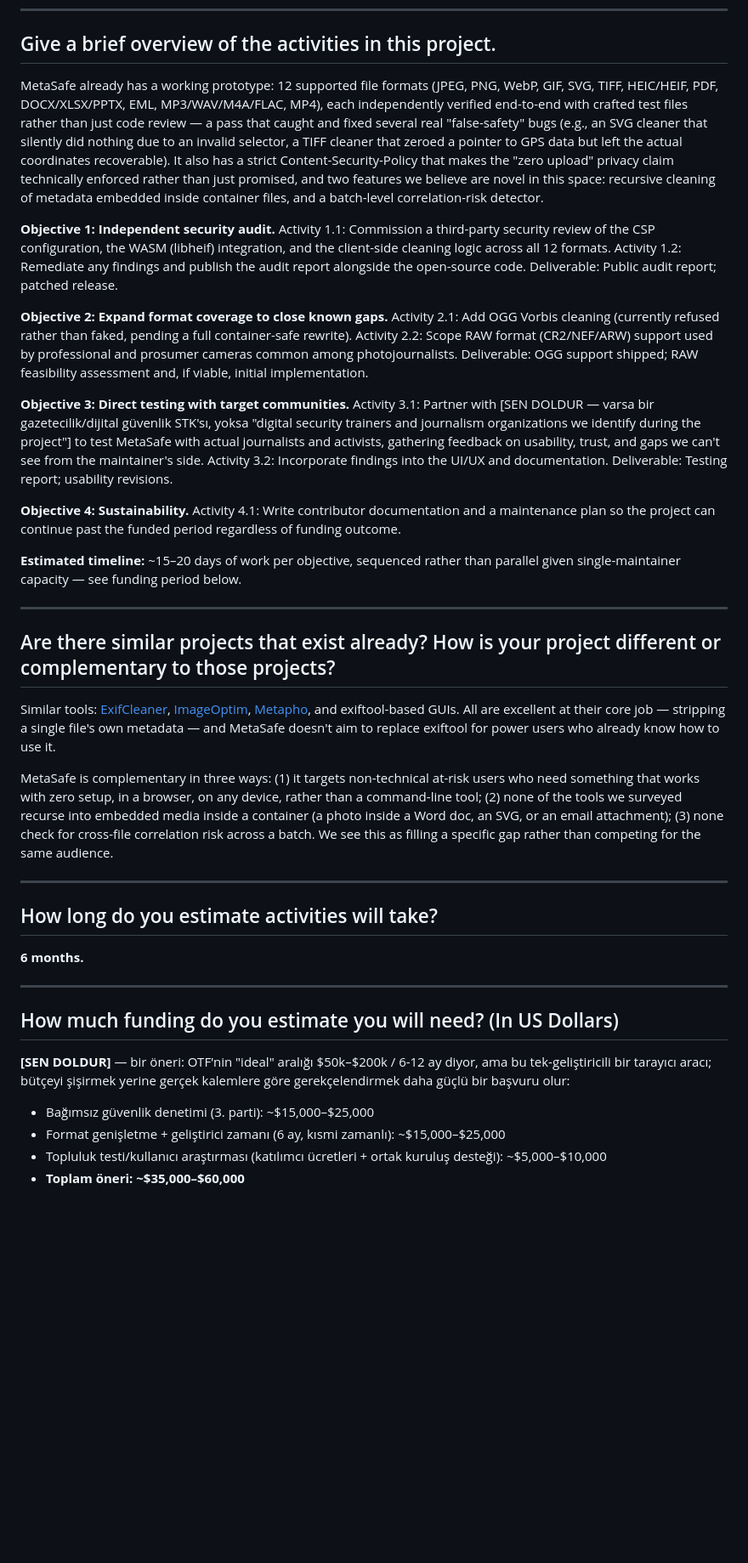
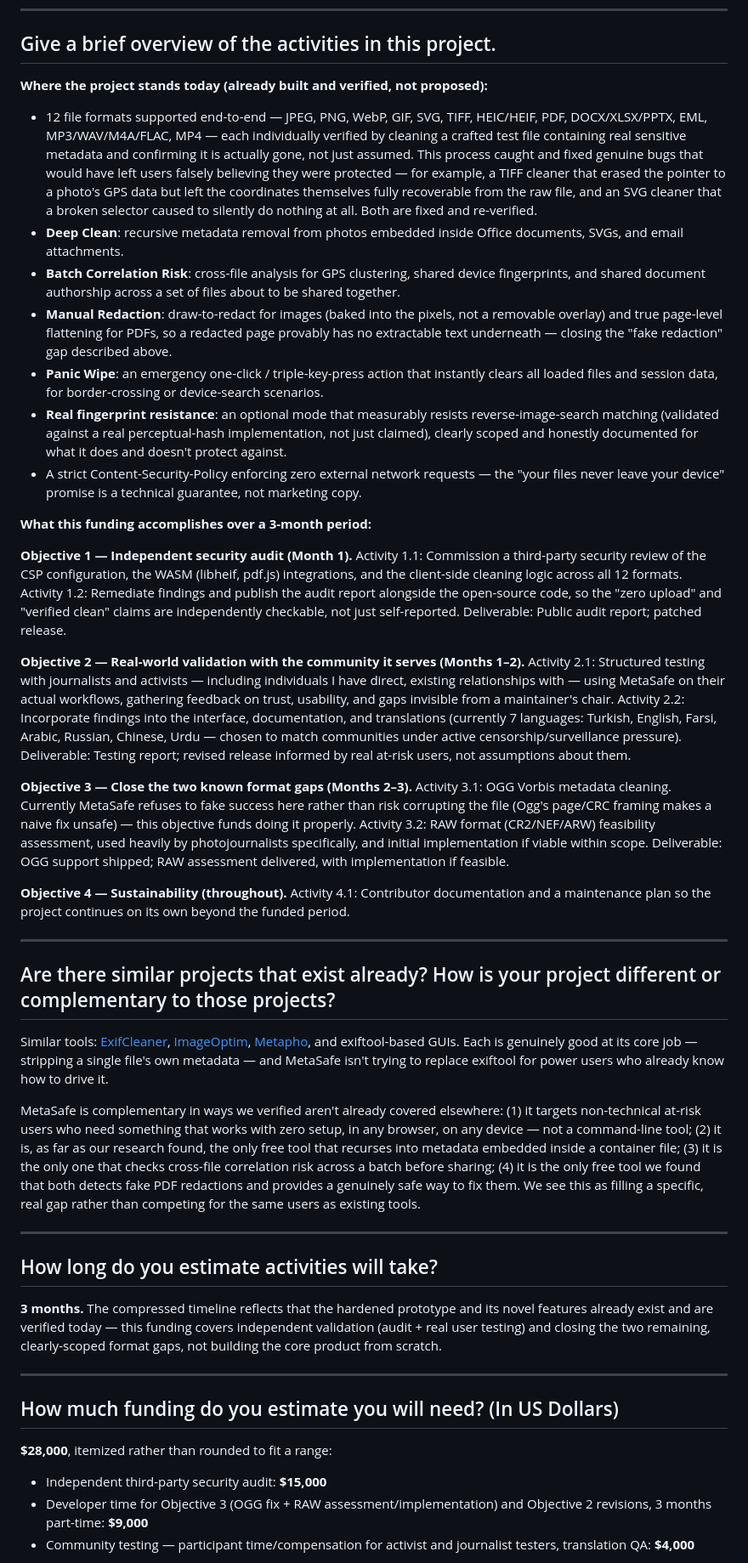
Before and after one commit to chndemirpence/metasafe, a Markdown page: docs/otf-concept-note-draft.md, the part around one of its changes. Shown at 85% size. Drawn GitHub-style; blank space fills up the shorter version.

```diff
--- a/docs/otf-concept-note-draft.md
+++ b/docs/otf-concept-note-draft.md
@@ -39,49 +42,55 @@ Both gaps mean a person can follow all the "right" advice — clean your photo b
 
 ## Give a brief overview of the activities in this project.
 
-MetaSafe already has a working prototype: 12 supported file formats (JPEG, PNG, WebP, GIF, SVG, TIFF, HEIC/HEIF, PDF, DOCX/XLSX/PPTX, EML, MP3/WAV/M4A/FLAC, MP4), each independently verified end-to-end with crafted test files rather than just code review — a pass that caught and fixed several real "false-safety" bugs (e.g., an SVG cleaner that silently did nothing due to an invalid selector, a TIFF cleaner that zeroed a pointer to GPS data but left the actual coordinates recoverable). It also has a strict Content-Security-Policy that makes the "zero upload" privacy claim technically enforced rather than just promised, and two features we believe are novel in this space: recursive cleaning of metadata embedded inside container files, and a batch-level correlation-risk detector.
+**Where the project stands today (already built and verified, not proposed):**
+- 12 file formats supported end-to-end — JPEG, PNG, WebP, GIF, SVG, TIFF, HEIC/HEIF, PDF, DOCX/XLSX/PPTX, EML, MP3/WAV/M4A/FLAC, MP4 — each individually verified by cleaning a crafted test file containing real sensitive metadata and confirming it is actually gone, not just assumed. This process caught and fixed genuine bugs that would have left users falsely believing they were protected — for example, a TIFF cleaner that erased the pointer to a photo's GPS data but left the coordinates themselves fully recoverable from the raw file, and an SVG cleaner that a broken selector caused to silently do nothing at all. Both are fixed and re-verified.
+- **Deep Clean**: recursive metadata removal from photos embedded inside Office documents, SVGs, and email attachments.
+- **Batch Correlation Risk**: cross-file analysis for GPS clustering, shared device fingerprints, and shared document authorship across a set of files about to be shared together.
+- **Manual Redaction**: draw-to-redact for images (baked into the pixels, not a removable overlay) and true page-level flattening for PDFs, so a redacted page provably has no extractable text underneath — closing the "fake redaction" gap described above.
+- **Panic Wipe**: an emergency one-click / triple-key-press action that instantly clears all loaded files and session data, for border-crossing or device-search scenarios.
+- **Real fingerprint resistance**: an optional mode that measurably resists reverse-image-search matching (validated against a real perceptual-hash implementation, not just claimed), clearly scoped and honestly documented for what it does and doesn't protect against.
+- A strict Content-Security-Policy enforcing zero external network requests — the "your files never leave your device" promise is a technical guarantee, not marketing copy.
 
-**Objective 1: Independent security audit.**
-Activity 1.1: Commission a third-party security review of the CSP configuration, the WASM (libheif) integration, and the client-side cleaning logic across all 12 formats.
-Activity 1.2: Remediate any findings and publish the audit report alongside the open-source code.
+**What this funding accomplishes over a 3-month period:**
+
+**Objective 1 — Independent security audit (Month 1).**
+Activity 1.1: Commission a third-party security review of the CSP configuration, the WASM (libheif, pdf.js) integrations, and the client-side cleaning logic across all 12 formats.
+Activity 1.2: Remediate findings and publish the audit report alongside the open-source code, so the "zero upload" and "verified clean" claims are independently checkable, not just self-reported.
 Deliverable: Public audit report; patched release.
 
-**Objective 2: Expand format coverage to close known gaps.**
-Activity 2.1: Add OGG Vorbis cleaning (currently refused rather than faked, pending a full container-safe rewrite).
-Activity 2.2: Scope RAW format (CR2/NEF/ARW) support used by professional and prosumer cameras common among photojournalists.
-Deliverable: OGG support shipped; RAW feasibility assessment and, if viable, initial implementation.
+**Objective 2 — Real-world validation with the community it serves (Months 1–2).**
+Activity 2.1: Structured testing with journalists and activists — including individuals I have direct, existing relationships with — using MetaSafe on their actual workflows, gathering feedback on trust, usability, and gaps invisible from a maintainer's chair.
+Activity 2.2: Incorporate findings into the interface, documentation, and translations (currently 7 languages: Turkish, English, Farsi, Arabic, Russian, Chinese, Urdu — chosen to match communities under active censorship/surveillance pressure).
+Deliverable: Testing report; revised release informed by real at-risk users, not assumptions about them.
 
-**Objective 3: Direct testing with target communities.**
-Activity 3.1: Partner with [SEN DOLDUR — varsa bir gazetecilik/dijital güvenlik STK'sı, yoksa "digital security trainers and journalism organizations we identify during the project"] to test MetaSafe with actual journalists and activists, gathering feedback on usability, trust, and gaps we can't see from the maintainer's side.
-Activity 3.2: Incorporate findings into the UI/UX and documentation.
-Deliverable: Testing report; usability revisions.
+**Objective 3 — Close the two known format gaps (Months 2–3).**
+Activity 3.1: OGG Vorbis metadata cleaning. Currently MetaSafe refuses to fake success here rather than risk corrupting the file (Ogg's page/CRC framing makes a naive fix unsafe) — this objective funds doing it properly.
+Activity 3.2: RAW format (CR2/NEF/ARW) feasibility assessment, used heavily by photojournalists specifically, and initial implementation if viable within scope.
+Deliverable: OGG support shipped; RAW assessment delivered, with implementation if feasible.
 
-**Objective 4: Sustainability.**
-Activity 4.1: Write contributor documentation and a maintenance plan so the project can continue past the funded period regardless of funding outcome.
-
-**Estimated timeline:** ~15–20 days of work per objective, sequenced rather than parallel given single-maintainer capacity — see funding period below.
+**Objective 4 — Sustainability (throughout).**
+Activity 4.1: Contributor documentation and a maintenance plan so the project continues on its own beyond the funded period.
 
 ---
 
 ## Are there similar projects that exist already? How is your project different or complementary to those projects?
 
-Similar tools: [ExifCleaner](https://github.com/szTheory/exifcleaner), [ImageOptim](https://imageoptim.com/), [Metapho](https://metapho.io/), and exiftool-based GUIs. All are excellent at their core job — stripping a single file's own metadata — and MetaSafe doesn't aim to replace exiftool for power users who already know how to use it.
+Similar tools: [ExifCleaner](https://github.com/szTheory/exifcleaner), [ImageOptim](https://imageoptim.com/), [Metapho](https://metapho.io/), and exiftool-based GUIs. Each is genuinely good at its core job — stripping a single file's own metadata — and MetaSafe isn't trying to replace exiftool for power users who already know how to drive it.
 
-MetaSafe is complementary in three ways: (1) it targets non-technical at-risk users who need something that works with zero setup, in a browser, on any device, rather than a command-line tool; (2) none of the tools we surveyed recurse into embedded media inside a container (a photo inside a Word doc, an SVG, or an email attachment); (3) none check for cross-file correlation risk across a batch. We see this as filling a specific gap rather than competing for the same audience.
+MetaSafe is complementary in ways we verified aren't already covered elsewhere: (1) it targets non-technical at-risk users who need something that works with zero setup, in any browser, on any device — not a command-line tool; (2) it is, as far as our research found, the only free tool that recurses into metadata embedded inside a container file; (3) it is the only one that checks cross-file correlation risk across a batch before sharing; (4) it is the only free tool we found that both detects fake PDF redactions and provides a genuinely safe way to fix them. We see this as filling a specific, real gap rather than competing for the same users as existing tools.
 
 ---
 
 ## How long do you estimate activities will take?
 
-**6 months.**
+**3 months.** The compressed timeline reflects that the hardened prototype and its novel features already exist and are verified today — this funding covers independent validation (audit + real user testing) and closing the two remaining, clearly-scoped format gaps, not building the core product from scratch.
 
 ---
 
 ## How much funding do you estimate you will need? (In US Dollars)
 
-**[SEN DOLDUR]** — bir öneri: OTF'nin "ideal" aralığı $50k–$200k / 6-12 ay diyor, ama bu tek-geliştiricili bir tarayıcı aracı; bütçeyi şişirmek yerine gerçek kalemlere göre gerekçelendirmek daha güçlü bir başvuru olur:
-- Bağımsız güvenlik denetimi (3. parti): ~$15,000–$25,000
-- Format genişletme + geliştirici zamanı (6 ay, kısmi zamanlı): ~$15,000–$25,000
-- Topluluk testi/kullanıcı araştırması (katılımcı ücretleri + ortak kuruluş desteği): ~$5,000–$10,000
-- **Toplam öneri: ~$35,000–$60,000**
+**$28,000**, itemized rather than rounded to fit a range:
+- Independent third-party security audit: **$15,000**
+- Developer time for Objective 3 (OGG fix + RAW assessment/implementation) and Objective 2 revisions, 3 months part-time: **$9,000**
+- Community testing — participant time/compensation for activist and journalist testers, translation QA: **$4,000**
 
```
Also changed, not shown: other parts of docs/otf-concept-note-draft.md (+24 -21 lines).
